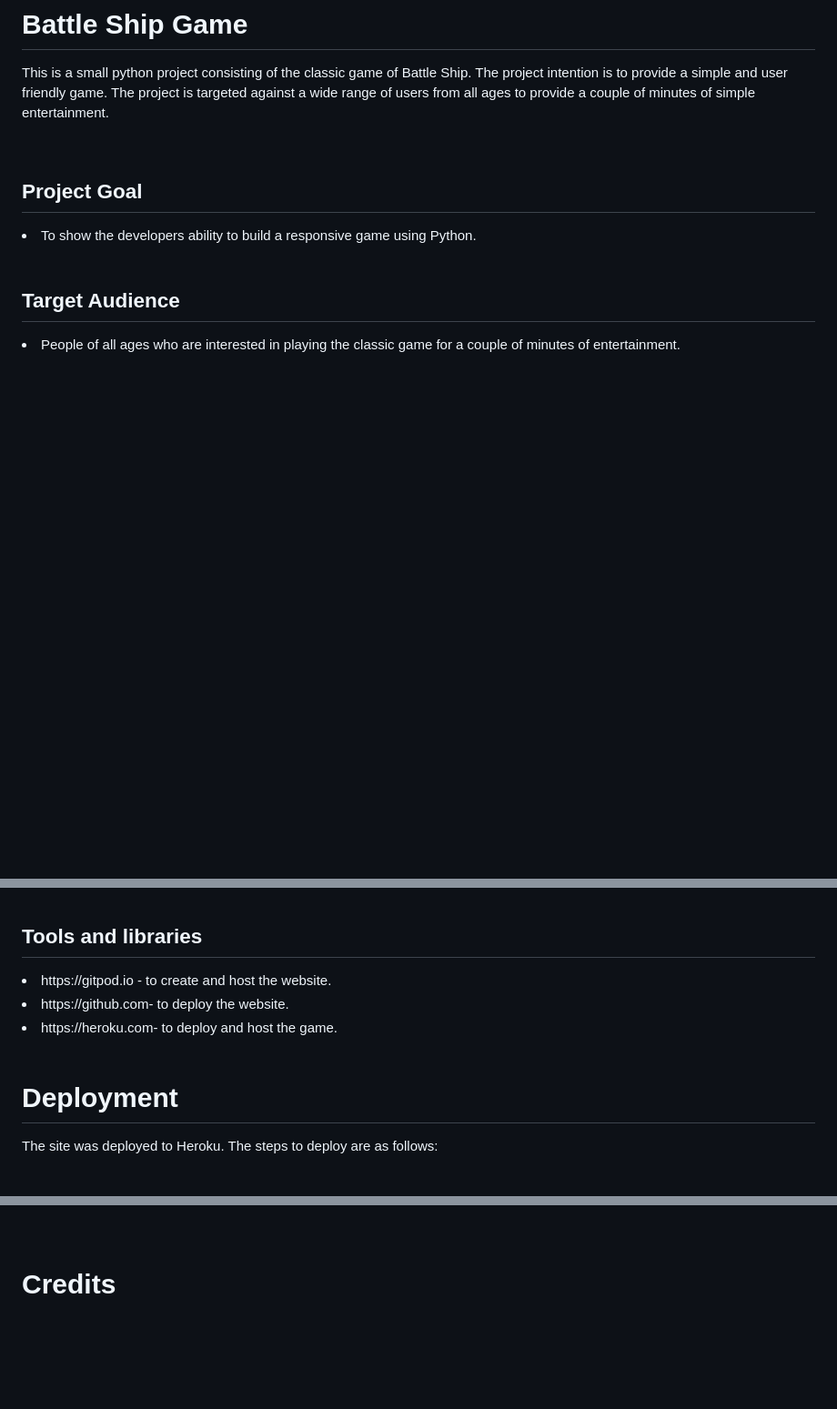
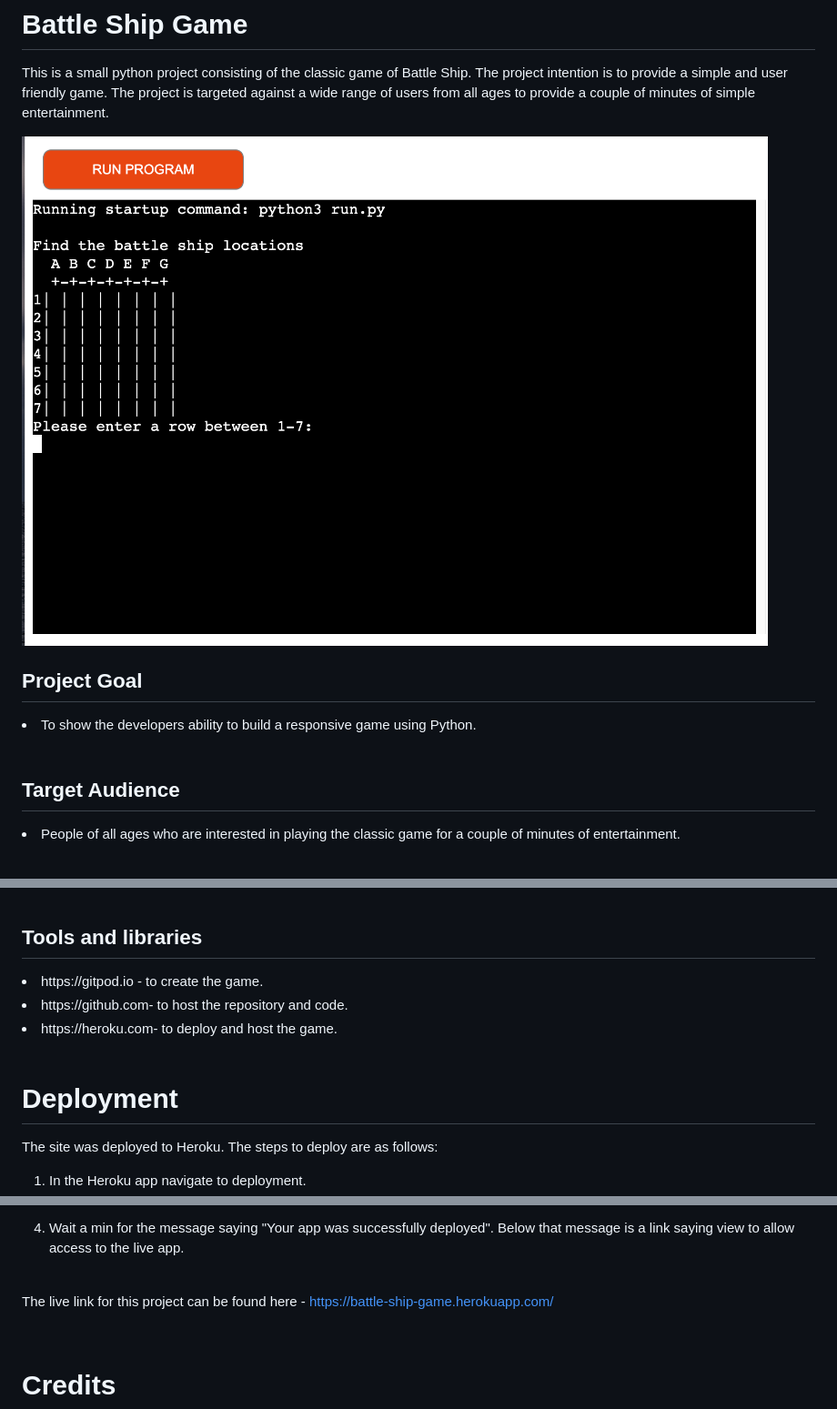
Before and after one commit to JosefinLarsson/battleship-game, a Markdown page: README.md, 3 parts joined by grey strips. Shown: that part at 91% size. GitHub-like rendering; pictures changed too: assets/images/battleship-game-screenshot.png (added); blank space fills up the shorter version.

Commit message:
Add deployment steps and game screenshot to README.md file

```diff
--- a/README.md
+++ b/README.md
@@ -4,8 +4,8 @@ This is a small python project consisting of the classic game of Battle Ship.
 The project intention is to provide a simple and user friendly game.
 The project is targeted against a wide range of users from all ages to provide a couple of minutes of simple entertainment.
 
-<!--
-<img src="assets/images/am-i-responsive-screenshot.png"> -->
+
+<img src="assets/images/battleship-game-screenshot.png">
 <br>
 
 ## Project Goal
@@ -71,15 +71,14 @@ The project is targeted against a wide range of users from all ages to provide a
 <br>
 
 ## Tools and libraries
-<li>https://gitpod.io - to create and host the website.</li>
-<li>https://github.com- to deploy the website.</li>
+<li>https://gitpod.io - to create the game.</li>
+<li>https://github.com- to host the repository and code.</li>
 <li>https://heroku.com- to deploy and host the game.</li>
 <br>
 
 # Deployment
 The site was deployed to Heroku. The steps to deploy are as follows:
-<!-- <ol>
-<li>In the GitHub repository navigate to the Settings.
-<img src="assets/images/github-step1.png"></li>
+<ol>
+<li>In the Heroku app navigate to deployment.
 
 <br>
@@ -92,13 +91,11 @@ The site was deployed to Heroku. The steps to deploy are as follows:
 
 <br>
-<li>Wait a couple of minutes and then refresh the page.
-At the top of the page your live link will be made available.
-<img src="assets/images/github-step4.png"></li>
+<li>Wait a min for the message saying "Your app was successfully deployed". Below that message is a link saying view to allow access to the live app.</li>
 </ol>
 
 <br>
 
-The live link for this project can be found here -  -->
+The live link for this project can be found here - https://battle-ship-game.herokuapp.com/
 
 <br>
 
```
Also changed, not shown: other parts of README.md (+4 -4 lines).
